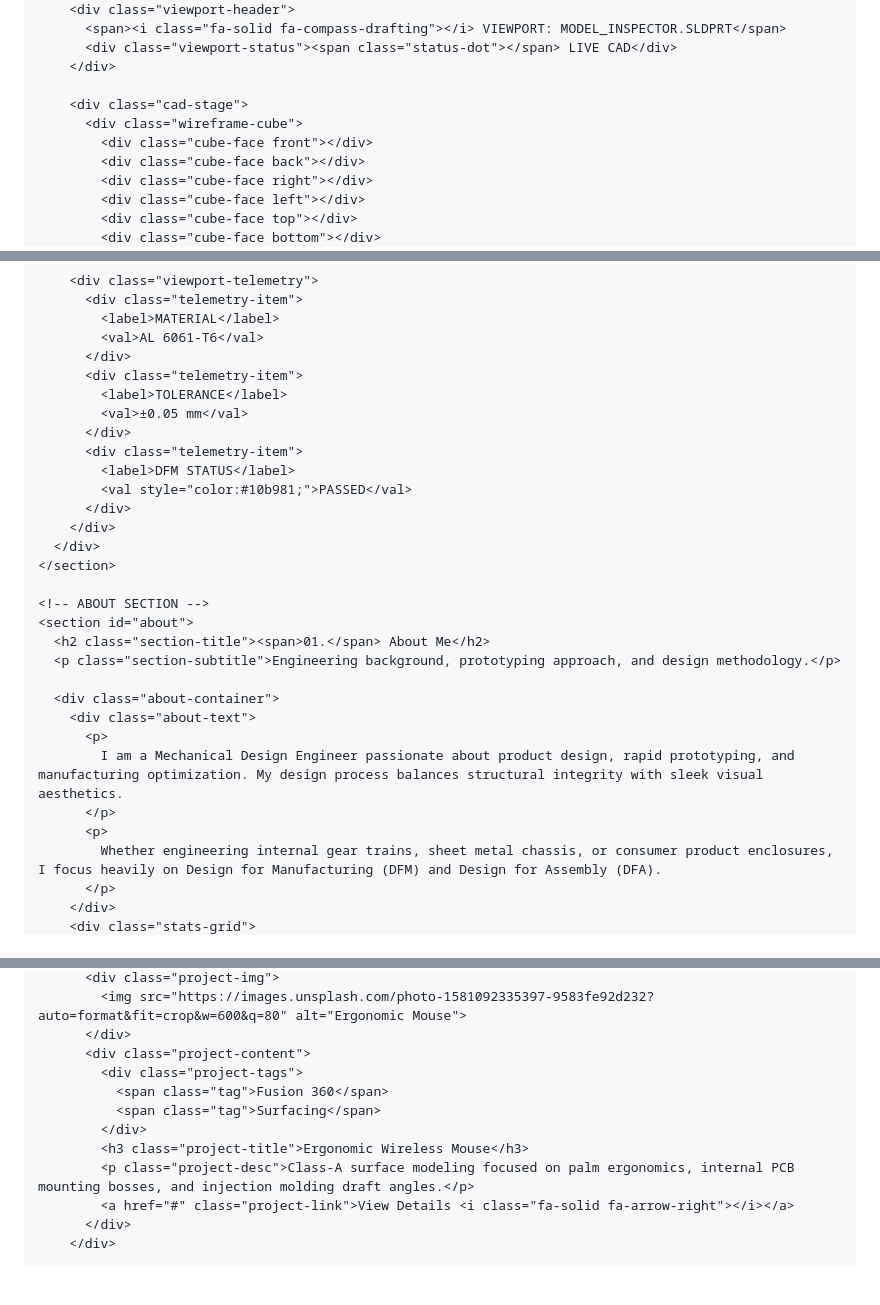
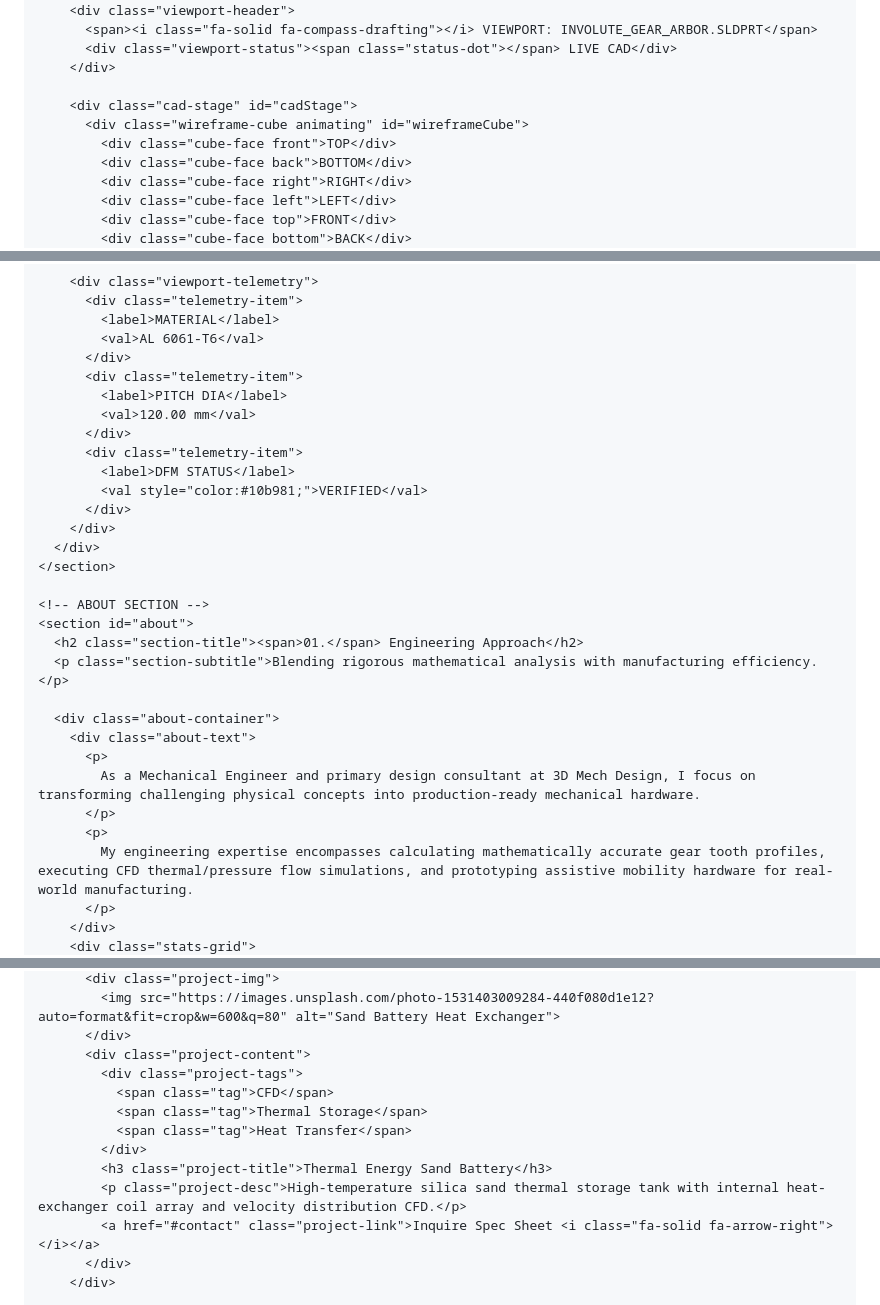
Before and after one commit to AbdurRafayARY/CAD-PORTFOLIO, a Markdown page: README.md, 3 parts joined by grey strips. GitHub-like rendering; blank space fills up the shorter version.

```diff
--- a/README.md
+++ b/README.md
@@ -842,15 +880,15 @@
       <div class="cad-viewport-card glass-card">
         <div class="viewport-header">
-          <span><i class="fa-solid fa-compass-drafting"></i> VIEWPORT: MODEL_INSPECTOR.SLDPRT</span>
+          <span><i class="fa-solid fa-compass-drafting"></i> VIEWPORT: INVOLUTE_GEAR_ARBOR.SLDPRT</span>
           <div class="viewport-status"><span class="status-dot"></span> LIVE CAD</div>
         </div>
 
-        <div class="cad-stage">
-          <div class="wireframe-cube">
-            <div class="cube-face front"></div>
-            <div class="cube-face back"></div>
-            <div class="cube-face right"></div>
-            <div class="cube-face left"></div>
-            <div class="cube-face top"></div>
-            <div class="cube-face bottom"></div>
+        <div class="cad-stage" id="cadStage">
+          <div class="wireframe-cube animating" id="wireframeCube">
+            <div class="cube-face front">TOP</div>
+            <div class="cube-face back">BOTTOM</div>
+            <div class="cube-face right">RIGHT</div>
+            <div class="cube-face left">LEFT</div>
+            <div class="cube-face top">FRONT</div>
+            <div class="cube-face bottom">BACK</div>
           </div>
@@ -862,12 +905,12 @@
             <val>AL 6061-T6</val>
           </div>
           <div class="telemetry-item">
-            <label>TOLERANCE</label>
-            <val>±0.05 mm</val>
+            <label>PITCH DIA</label>
+            <val>120.00 mm</val>
           </div>
           <div class="telemetry-item">
             <label>DFM STATUS</label>
-            <val style="color:#10b981;">PASSED</val>
+            <val style="color:#10b981;">VERIFIED</val>
           </div>
         </div>
       </div>
@@ -875,16 +918,16 @@
 
     <!-- ABOUT SECTION -->
     <section id="about">
-      <h2 class="section-title"><span>01.</span> About Me</h2>
-      <p class="section-subtitle">Engineering background, prototyping approach, and design methodology.</p>
+      <h2 class="section-title"><span>01.</span> Engineering Approach</h2>
+      <p class="section-subtitle">Blending rigorous mathematical analysis with manufacturing efficiency.</p>
 
       <div class="about-container">
         <div class="about-text">
           <p>
-            I am a Mechanical Design Engineer passionate about product design, rapid prototyping, and manufacturing optimization. My design process balances structural integrity with sleek visual aesthetics.
+            As a Mechanical Engineer and primary design consultant at 3D Mech Design, I focus on transforming challenging physical concepts into production-ready mechanical hardware.
           </p>
           <p>
-            Whether engineering internal gear trains, sheet metal chassis, or consumer product enclosures, I focus heavily on Design for Manufacturing (DFM) and Design for Assembly (DFA).
+            My engineering expertise encompasses calculating mathematically accurate gear tooth profiles, executing CFD thermal/pressure flow simulations, and prototyping assistive mobility hardware for real-world manufacturing.
           </p>
         </div>
         <div class="stats-grid">
@@ -991,14 +1034,15 @@
           <div class="project-img">
-            <img src="https://images.unsplash.com/photo-1581092335397-9583fe92d232?auto=format&fit=crop&w=600&q=80" alt="Ergonomic Mouse">
+            <img src="https://images.unsplash.com/photo-1531403009284-440f080d1e12?auto=format&fit=crop&w=600&q=80" alt="Sand Battery Heat Exchanger">
           </div>
           <div class="project-content">
             <div class="project-tags">
-              <span class="tag">Fusion 360</span>
-              <span class="tag">Surfacing</span>
+              <span class="tag">CFD</span>
+              <span class="tag">Thermal Storage</span>
+              <span class="tag">Heat Transfer</span>
             </div>
-            <h3 class="project-title">Ergonomic Wireless Mouse</h3>
-            <p class="project-desc">Class-A surface modeling focused on palm ergonomics, internal PCB mounting bosses, and injection molding draft angles.</p>
-            <a href="#" class="project-link">View Details <i class="fa-solid fa-arrow-right"></i></a>
+            <h3 class="project-title">Thermal Energy Sand Battery</h3>
+            <p class="project-desc">High-temperature silica sand thermal storage tank with internal heat-exchanger coil array and velocity distribution CFD.</p>
+            <a href="#contact" class="project-link">Inquire Spec Sheet <i class="fa-solid fa-arrow-right"></i></a>
           </div>
         </div>
 
```
Also changed, not shown: other parts of README.md (+204 -124 lines).
